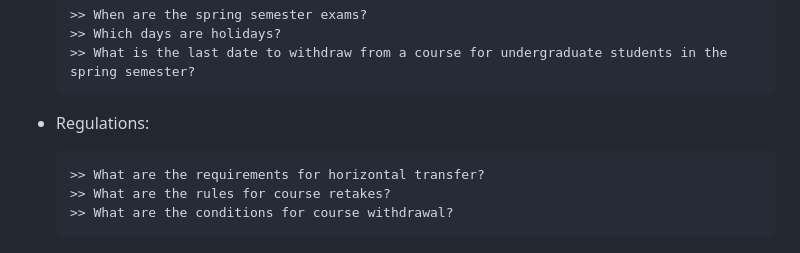
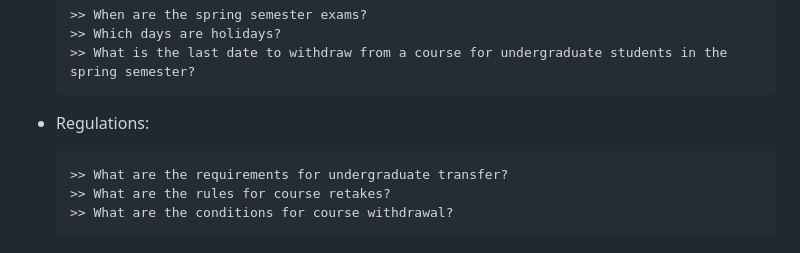
Before and after one commit to raccoon-42/student-affairs-chatbot, a Markdown page: README.md, the part around the change. GitHub-like rendering.

````diff
--- a/README.md
+++ b/README.md
@@ -169,7 +169,7 @@ Then access the API at `http://localhost:8000`.
 
 - Regulations:
   ```
-  >> What are the requirements for horizontal transfer?
+  >> What are the requirements for undergraduate transfer?
   >> What are the rules for course retakes?
   >> What are the conditions for course withdrawal?
   ```
````
